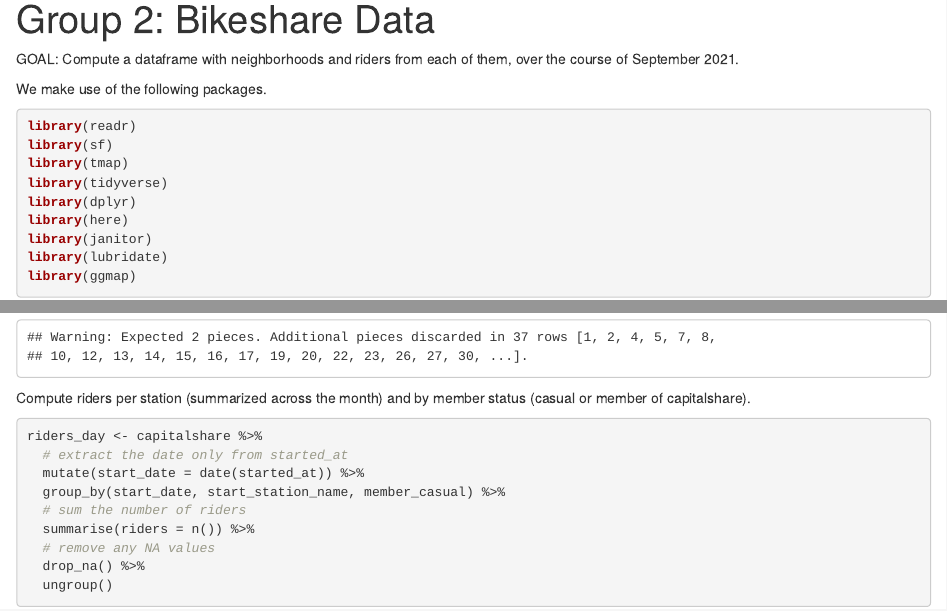
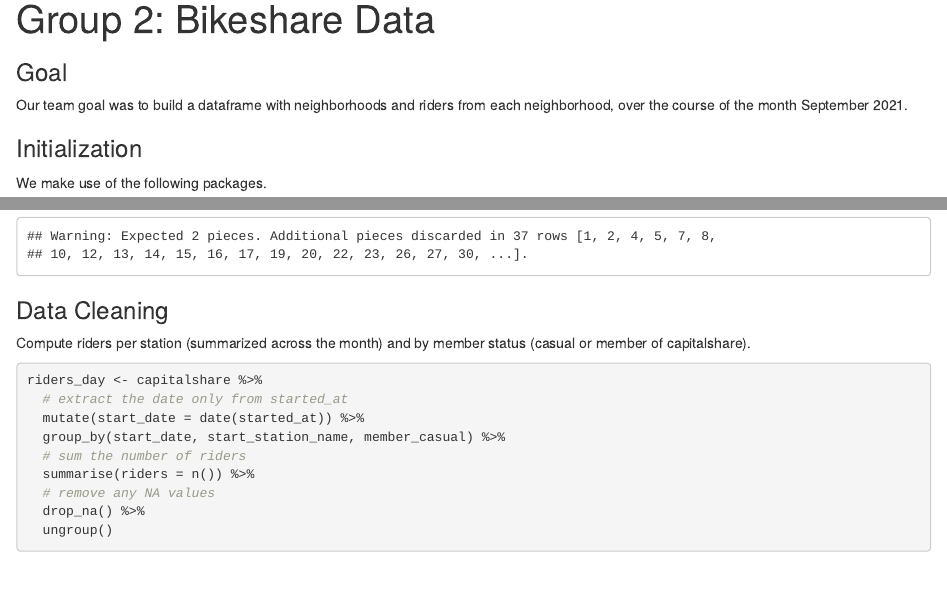
Before and after one commit to jskufca/DS241_bikes_2021, an R Markdown document (rmd/group2-bikeshare.Rmd): the page in a window 1100 px wide, from its top, and a second part further down, joined at a grey line. Rendered offline with R 4.5, knitr and Pandoc, with nearby package versions; some code elsewhere in the file could not run offline; column names are cleaned by a stand-in for the janitor package.

Commit message:
annotating

````diff
--- a/rmd/group2-bikeshare.Rmd
+++ b/rmd/group2-bikeshare.Rmd
@@ -8,9 +8,10 @@ output:
 ```{r, echo=FALSE}
 knitr::opts_chunk$set(message = FALSE)
 ```
-GOAL: Compute a dataframe with neighborhoods and riders from each of them, over the course of September 2021.
+### Goal
+Our team goal was to build a dataframe with neighborhoods and riders from each neighborhood, over the course of the month September 2021.
 
-
+### Initialization
 We make use of the following packages.
 
 ```{r, message = FALSE}
@@ -58,6 +59,7 @@ neigh = st_read(here("data", "raw", "dc_neigh.geojson")) %>%
   select(-c(gis_id, shapearea, shapelen, neigh)) %>%
   rename(neigh = dc_hpn_name)
 ```
+### Data Cleaning
 
 Compute riders per station (summarized across the month) and by member status (casual or member of capitalshare).
 
````
